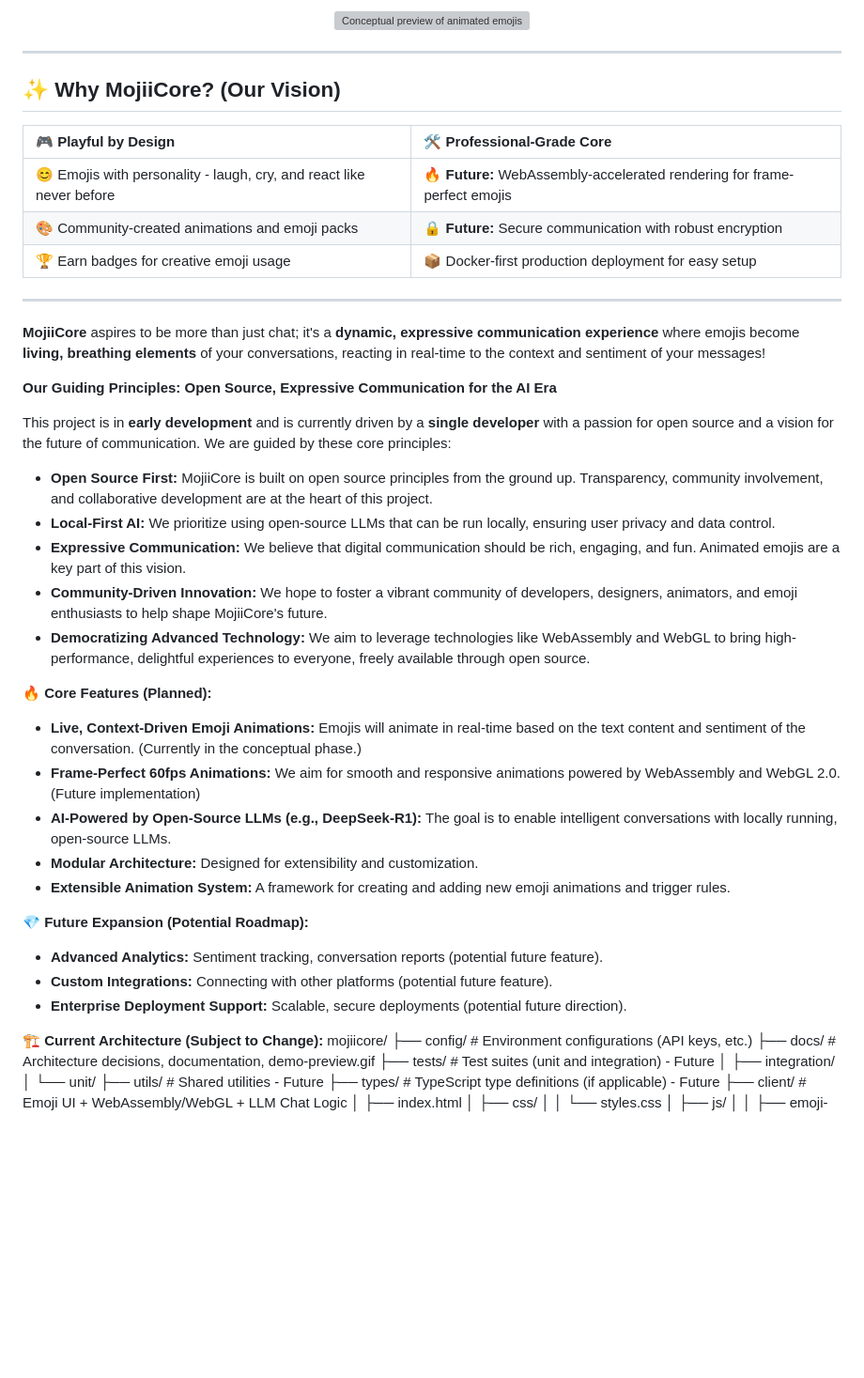
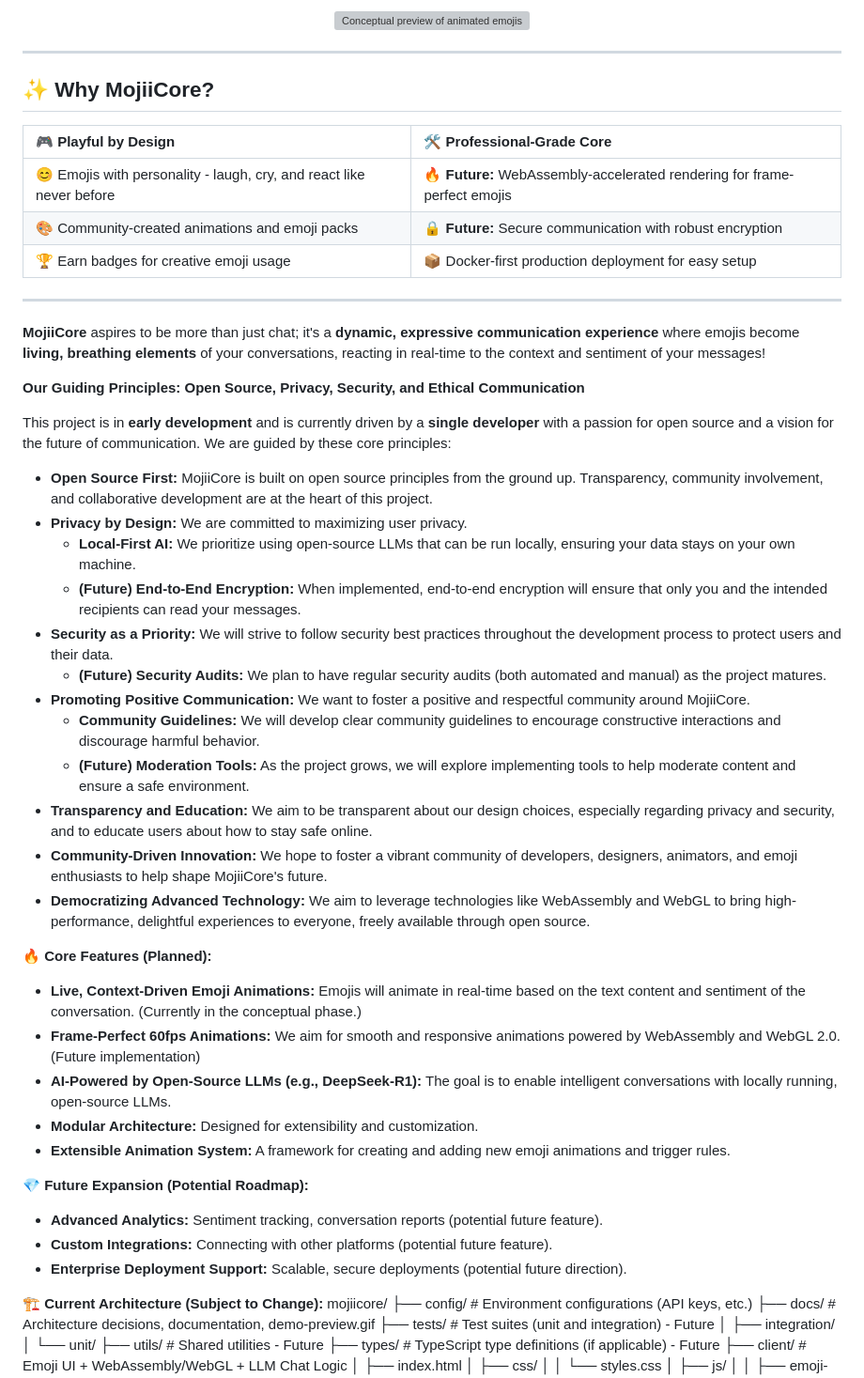
Before and after one commit to Karimour/KarimO, a Markdown page: README.md, the part around the change printed below. Shown: that part at 94% size. GitHub-like rendering; blank space fills up the shorter version; grey boxes are pictures that could not be loaded.

```diff
--- a/README.md
+++ b/README.md
@@ -14,7 +14,7 @@ MojiiCore is an **ambitious open-source project** aiming to create a text-based
 
 ---
 
-## ✨ Why MojiiCore? (Our Vision)
+## ✨ Why MojiiCore?
 
 | 🎮 Playful by Design                                       | 🛠️ Professional-Grade Core                                    |
 | :-------------------------------------------------------- | :---------------------------------------------------------- |
@@ -26,21 +26,28 @@ MojiiCore is an **ambitious open-source project** aiming to create a text-based
 
 **MojiiCore** aspires to be more than just chat; it's a **dynamic, expressive communication experience** where emojis become **living, breathing elements** of your conversations, reacting in real-time to the context and sentiment of your messages!
 
-**Our Guiding Principles: Open Source, Expressive Communication for the AI Era**
+**Our Guiding Principles: Open Source, Privacy, Security, and Ethical Communication**
 
 This project is in **early development** and is currently driven by a **single developer** with a passion for open source and a vision for the future of communication. We are guided by these core principles:
 
-*   **Open Source First:**  MojiiCore is built on open source principles from the ground up. Transparency, community involvement, and collaborative development are at the heart of this project.
-*   **Local-First AI:**  We prioritize using open-source LLMs that can be run locally, ensuring user privacy and data control.
-*   **Expressive Communication:**  We believe that digital communication should be rich, engaging, and fun. Animated emojis are a key part of this vision.
-*   **Community-Driven Innovation:**  We hope to foster a vibrant community of developers, designers, animators, and emoji enthusiasts to help shape MojiiCore's future.
+*   **Open Source First:** MojiiCore is built on open source principles from the ground up. Transparency, community involvement, and collaborative development are at the heart of this project.
+*   **Privacy by Design:** We are committed to maximizing user privacy.
+    *   **Local-First AI:** We prioritize using open-source LLMs that can be run locally, ensuring your data stays on your own machine.
+    *   **(Future) End-to-End Encryption:**  When implemented, end-to-end encryption will ensure that only you and the intended recipients can read your messages.
+*   **Security as a Priority:** We will strive to follow security best practices throughout the development process to protect users and their data.
+    *   **(Future) Security Audits:** We plan to have regular security audits (both automated and manual) as the project matures.
+*   **Promoting Positive Communication:** We want to foster a positive and respectful community around MojiiCore.
+    *   **Community Guidelines:** We will develop clear community guidelines to encourage constructive interactions and discourage harmful behavior.
+    *   **(Future) Moderation Tools:**  As the project grows, we will explore implementing tools to help moderate content and ensure a safe environment.
+*   **Transparency and Education:** We aim to be transparent about our design choices, especially regarding privacy and security, and to educate users about how to stay safe online.
+*   **Community-Driven Innovation:** We hope to foster a vibrant community of developers, designers, animators, and emoji enthusiasts to help shape MojiiCore's future.
 *   **Democratizing Advanced Technology:** We aim to leverage technologies like WebAssembly and WebGL to bring high-performance, delightful experiences to everyone, freely available through open source.
 
 **🔥 Core Features (Planned):**
 
 *   **Live, Context-Driven Emoji Animations:** Emojis will animate in real-time based on the text content and sentiment of the conversation. (Currently in the conceptual phase.)
-*   **Frame-Perfect 60fps Animations:**  We aim for smooth and responsive animations powered by WebAssembly and WebGL 2.0. (Future implementation)
-*   **AI-Powered by Open-Source LLMs (e.g., DeepSeek-R1):**  The goal is to enable intelligent conversations with locally running, open-source LLMs.
+*   **Frame-Perfect 60fps Animations:** We aim for smooth and responsive animations powered by WebAssembly and WebGL 2.0. (Future implementation)
+*   **AI-Powered by Open-Source LLMs (e.g., DeepSeek-R1):** The goal is to enable intelligent conversations with locally running, open-source LLMs.
 *   **Modular Architecture:** Designed for extensibility and customization.
 *   **Extensible Animation System:** A framework for creating and adding new emoji animations and trigger rules.
 
@@ -48,7 +55,7 @@ This project is in **early development** and is currently driven by a **single d
 
 *   **Advanced Analytics:** Sentiment tracking, conversation reports (potential future feature).
 *   **Custom Integrations:** Connecting with other platforms (potential future feature).
-*   **Enterprise Deployment Support:**  Scalable, secure deployments (potential future direction).
+*   **Enterprise Deployment Support:** Scalable, secure deployments (potential future direction).
 
 **🏗️ Current Architecture (Subject to Change):**
 mojiicore/
```
Also changed, not shown: other parts of README.md (+7 -7 lines).
